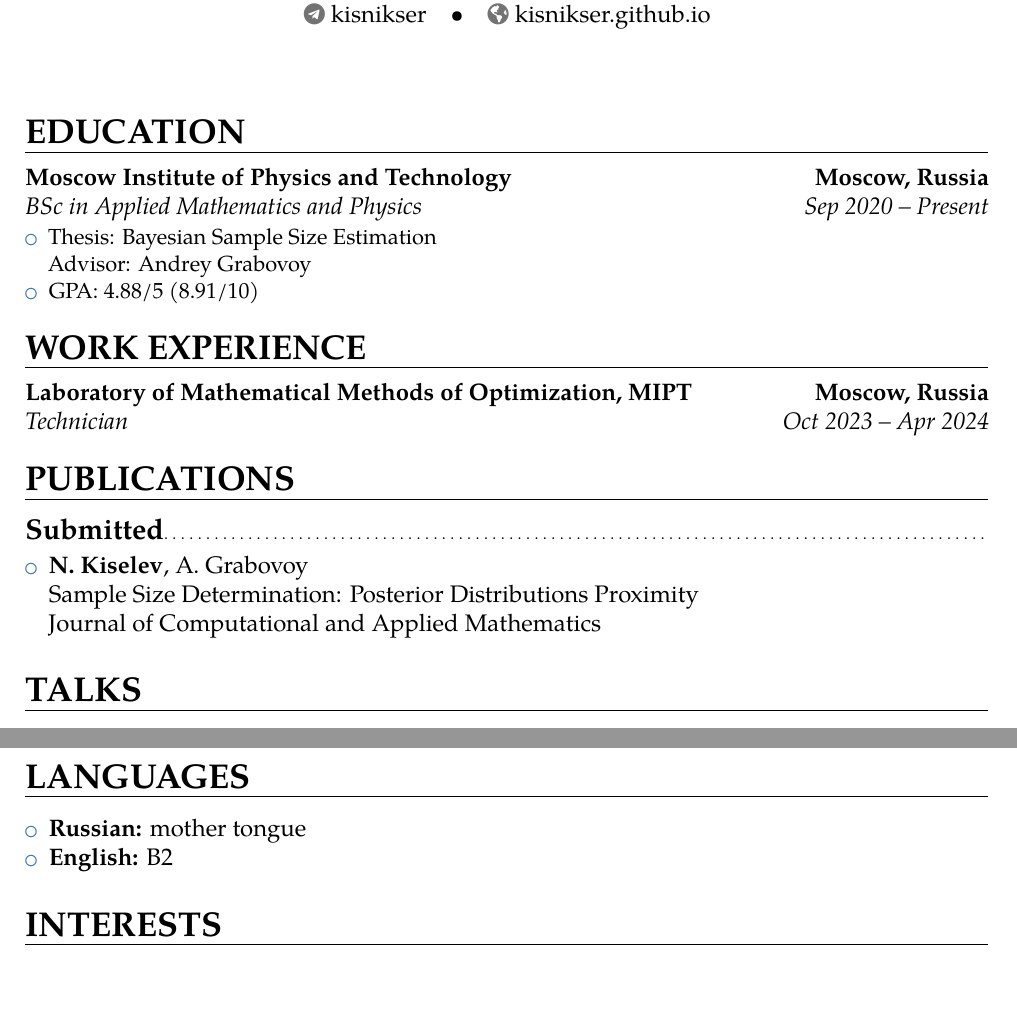
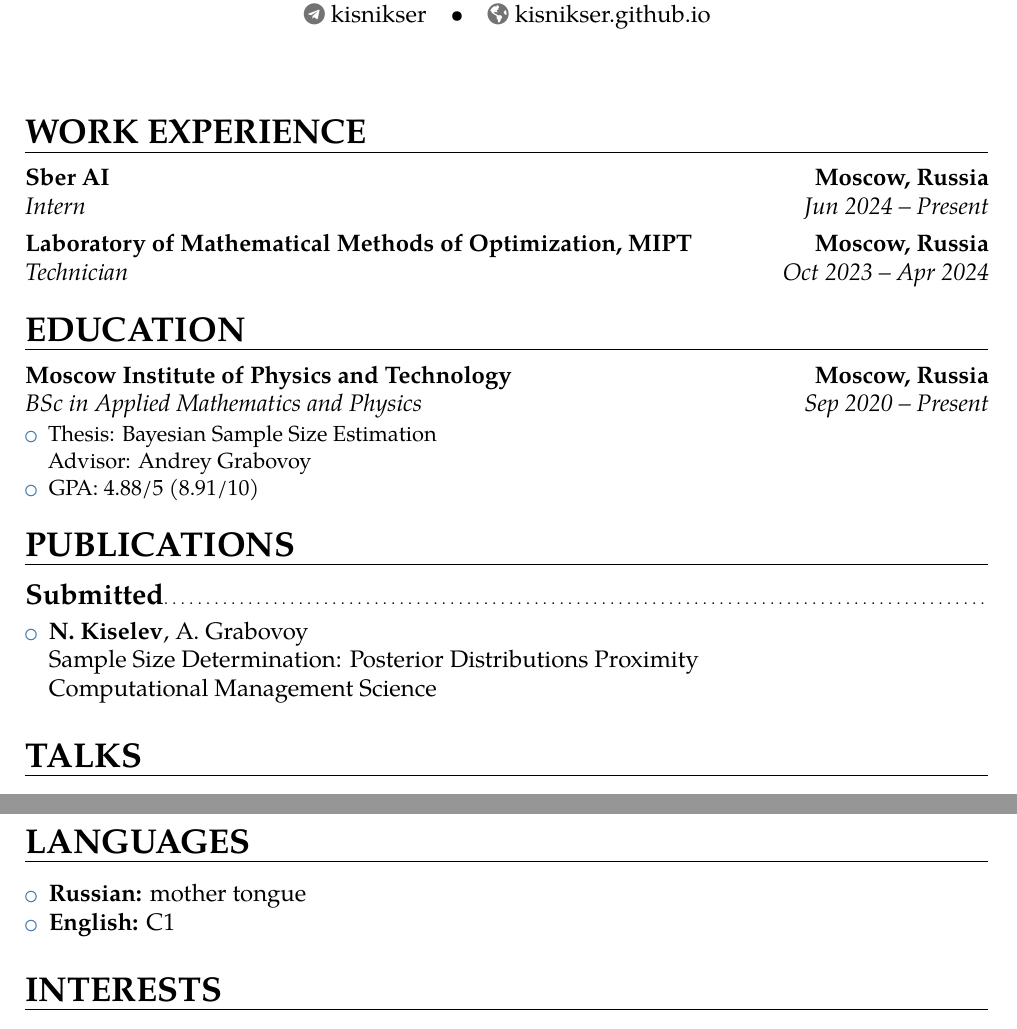
Before and after one commit to kisnikser/CV, a LaTeX CV (cv.tex): two parts of pages 1 and 2 of 2, joined at a grey line, cut so that both start at the same text, the shorter picture padded with empty space. Compiled offline with pdfLaTeX.

Commit message:
upd sber ai

```diff
--- a/cv.tex
+++ b/cv.tex
@@ -19,18 +19,20 @@
 
     \makecvtitle
 
+    \section{WORK EXPERIENCE}
+
+        \cventry{Jun 2024 -- Present}{Intern}{\href{https://ai.sber.ru/en/about}{Sber AI}}{Moscow, Russia}{}{}
+
+        \cventry{Oct 2023 -- Apr 2024}{Technician}{\href{https://labmmo.ru/en}{Laboratory of Mathematical Methods of Optimization, MIPT}}{Moscow, Russia}{}{}
+
     \section{EDUCATION}
 
-        \cventry{Sep 2020 -- Present}{BSc in Applied Mathematics and Physics}{Moscow Institute of Physics and Technology}{Moscow, Russia}{}{
+        \cventry{Sep 2020 -- Present}{BSc in Applied Mathematics and Physics}{\href{https://mipt.ru/en}{Moscow Institute of Physics and Technology}}{Moscow, Russia}{}{
         \begin{itemize}
             \item Thesis: \href{https://github.com/intsystems/Kiselev-BS-Thesis}{Bayesian Sample Size Estimation}\\
             Advisor: \href{https://andriygav.github.io}{Andrey Grabovoy}
             \item GPA: 4.88/5 (8.91/10)
         \end{itemize}}
-
-    \section{WORK EXPERIENCE}
-
-        \cventry{Oct 2023 -- Apr 2024}{Technician}{Laboratory of Mathematical Methods of Optimization, MIPT}{Moscow, Russia}{}{}
 
     \section{PUBLICATIONS}
 
@@ -39,7 +41,7 @@
         \begin{itemize}
             \item \textbf{N. Kiselev}, A. Grabovoy\\
             Sample Size Determination: Posterior Distributions Proximity\\
-            \href{https://www.sciencedirect.com/journal/journal-of-computational-and-applied-mathematics}{Journal of Computational and Applied Mathematics}
+            \href{https://link.springer.com/journal/10287}{Computational Management Science}
         \end{itemize}
 
     \section{TALKS}
@@ -95,7 +97,7 @@
 
         \begin{itemize}
             \item \textbf{Russian:} mother tongue
-            \item \textbf{English:} B2
+            \item \textbf{English:} C1
         \end{itemize}
 
     \section{INTERESTS}
```
Also changed, not shown: cv.pdf, 1 other file.
